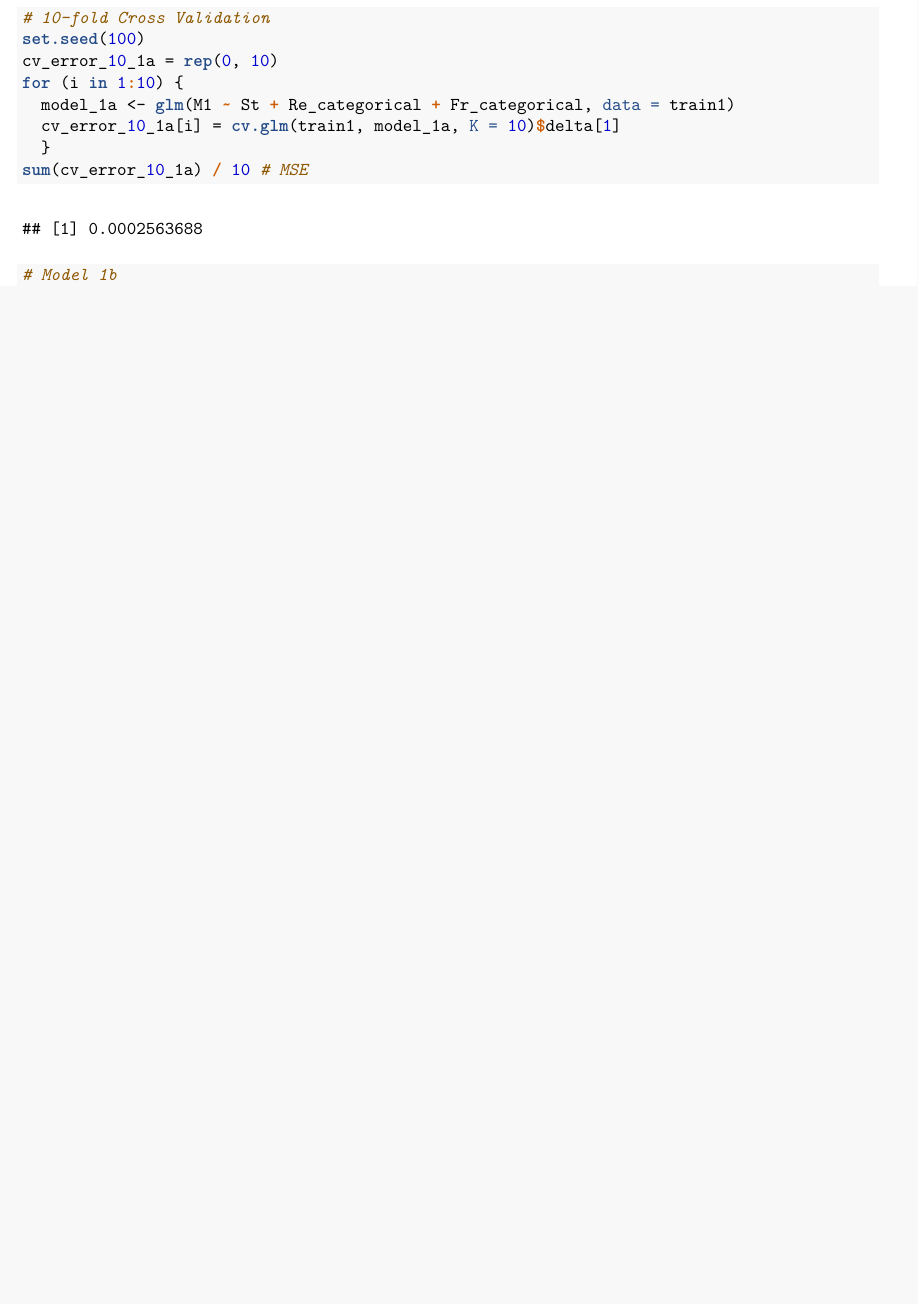
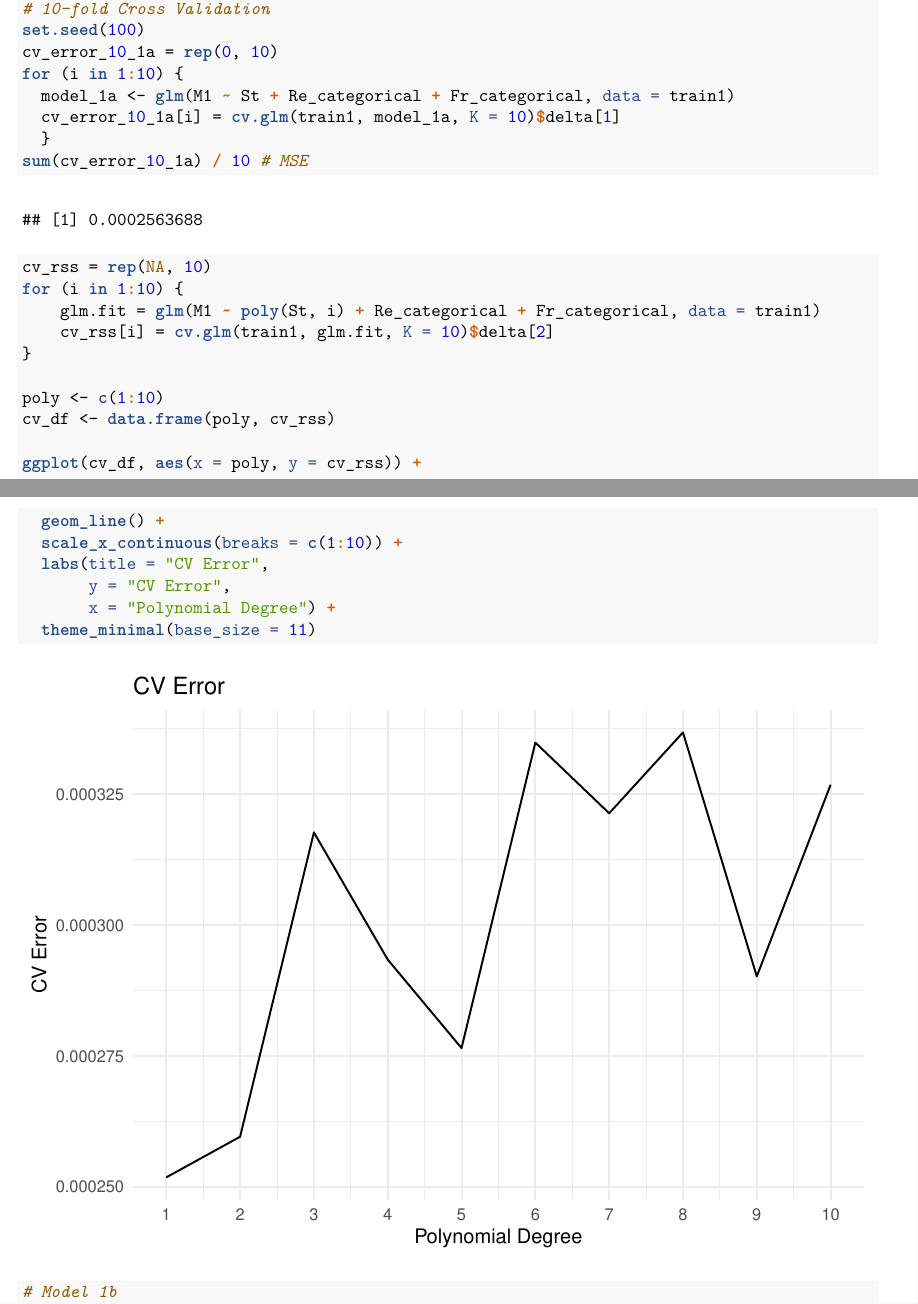
Before and after one commit to gautamsirdeshmukh/STA325-Case-Study, an R Markdown document (model-building.Rmd): part of page 19 of 22 before the commit and two parts of pages 19 and 20 of 38 after it, the two joined at a grey line, cut so that both start at the same text, the shorter picture padded with empty space. The pictures show the output file model-building.pdf that the author committed with the source.

Commit message:
changes made

````diff
--- a/model-building.Rmd
+++ b/model-building.Rmd
@@ -112,6 +112,26 @@ for (i in 1:10) {
 sum(cv_error_10_1a) / 10 # MSE
 ```
 
+```{r}
+cv_rss = rep(NA, 10)
+for (i in 1:10) {
+    glm.fit = glm(M1 ~ poly(St, i) + Re_categorical + Fr_categorical, data = train1)
+    cv_rss[i] = cv.glm(train1, glm.fit, K = 10)$delta[2]
+}
+
+poly <- c(1:10)
+cv_df <- data.frame(poly, cv_rss)
+
+ggplot(cv_df, aes(x = poly, y = cv_rss)) +
+  geom_line() +
+  scale_x_continuous(breaks = c(1:10)) +
+  labs(title = "CV Error",
+       y = "CV Error",
+       x = "Polynomial Degree") +
+  theme_minimal(base_size = 11)
+```
+
+
 ```{r predictive-model-1b, warning = FALSE}
 # Model 1b
 model_1b <- lm(log(M1) ~ St + Re_categorical + Fr_categorical +
````
Also changed, not shown: model-building.pdf.
